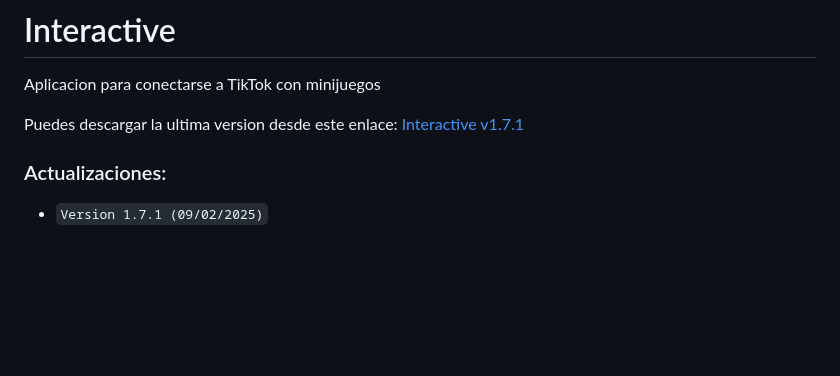
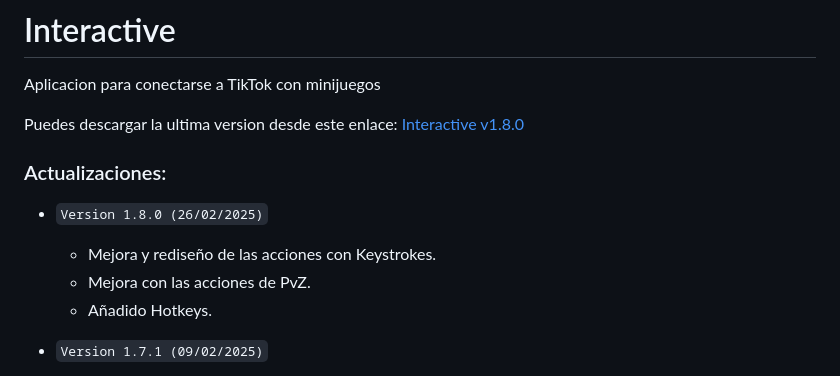
Before and after one commit to Deianblaz/interactive, a Markdown page: README.md, the part around the change. Rendered like a GitHub page; blank space fills up the shorter version.

```diff
--- a/README.md
+++ b/README.md
@@ -1,9 +1,14 @@
 # Interactive
 Aplicacion para conectarse a TikTok con minijuegos
 
-Puedes descargar la ultima version desde este enlace: [Interactive v1.7.1](https://github.com/Deianblaz/InteractiveApp/releases/download/v1.7.1/interactive-1.7.1-setup.exe)
+Puedes descargar la ultima version desde este enlace: [Interactive v1.8.0](https://github.com/Deianblaz/InteractiveApp/releases/download/v1.8.0/interactive-1.8.0-setup.exe)
 
 ### Actualizaciones:
+- `Version 1.8.0 (26/02/2025)`
+  - Mejora y rediseño de las acciones con Keystrokes.
+  - Mejora con las acciones de PvZ.
+  - Añadido Hotkeys.
+
 - `Version 1.7.1 (09/02/2025)`
   - Mejora de captura de errores.
   - Solución de duplicidad de eventos.
```
